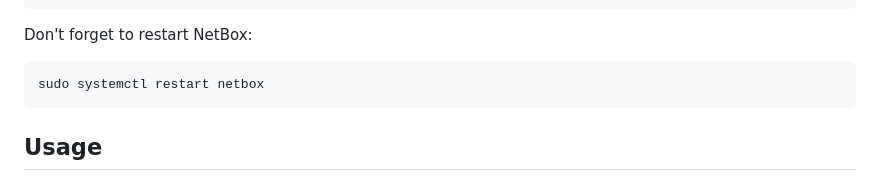
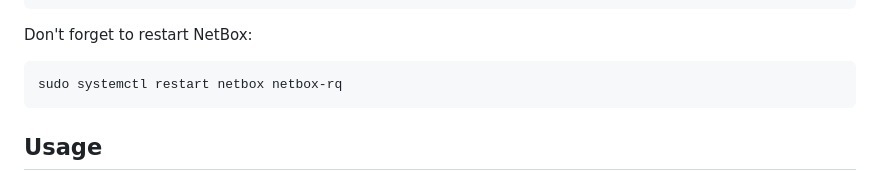
Before and after one commit to LoH-lu/netbox_ip_permissions_synchronization, a Markdown page: README.md, the part around the change. GitHub-like rendering.

Commit message:
Update restart command for NetBox service

````diff
--- a/README.md
+++ b/README.md
@@ -47,7 +47,7 @@ PLUGINS = [
 Don't forget to restart NetBox:
 
 ```bash
-sudo systemctl restart netbox
+sudo systemctl restart netbox netbox-rq
 ```
 
 ## Usage
````
